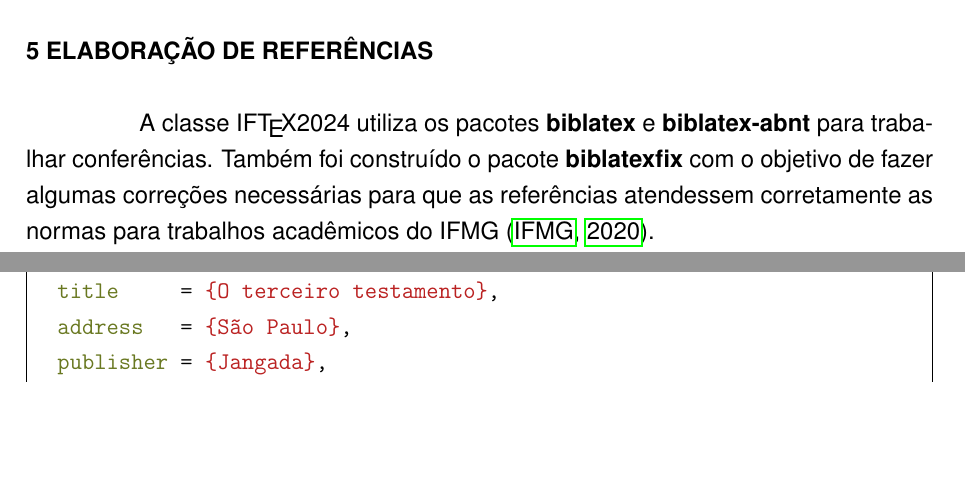
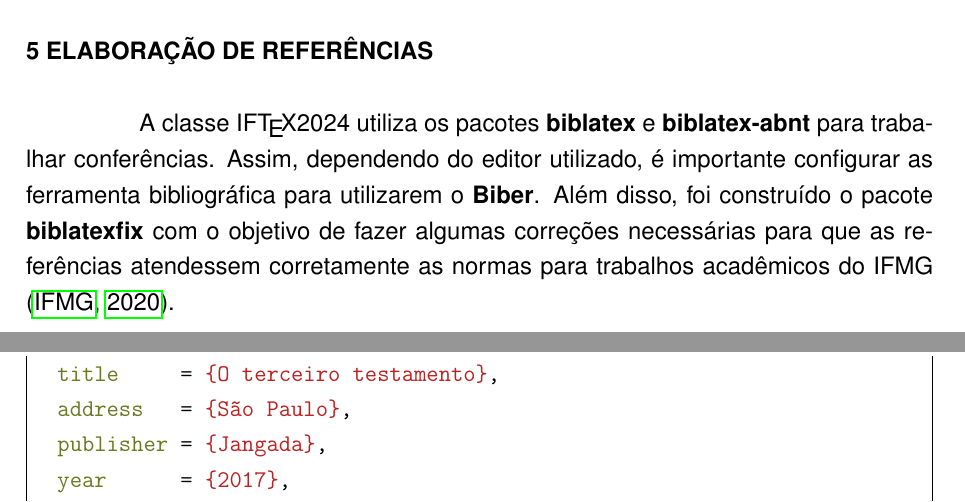
Before and after one commit to ribeiromarcos/iftex2024, a LaTeX thesis (manual_iftex2024.tex, which reads elaboracao_referencias.tex): two parts of pages 13 and 23 of 64 before the commit and two parts of pages 13 and 24 of 64 after it, joined at a grey line, cut so that both start at the same text, the shorter picture padded with empty space. Compiled offline with pdfLaTeX.

Commit message:
Inclusão de explicação sobre o Biber no manual

```diff
--- a/elaboracao_referencias.tex
+++ b/elaboracao_referencias.tex
@@ -1,5 +1,6 @@
 A classe {\iftex} utiliza os pacotes \textbf{biblatex} e \textbf{biblatex-abnt} para trabalhar conferências.
-Também foi construído o pacote \textbf{biblatexfix} com o objetivo de fazer algumas correções necessárias para que as referências atendessem corretamente as normas para trabalhos acadêmicos do IFMG \cite{ifmg:2020:manual}.
+Assim, dependendo do editor utilizado, é importante configurar as ferramenta bibliográfica para utilizarem o \textbf{Biber}.
+Além disso, foi construído o pacote \textbf{biblatexfix} com o objetivo de fazer algumas correções necessárias para que as referências atendessem corretamente as normas para trabalhos acadêmicos do IFMG \cite{ifmg:2020:manual}.
 
 Ao cadastrar uma referência é importante identificar seu tipo e preencher os campos corretamente.
 As seções que se seguem apresentam exemplos dos principais tipos de referências a serem incluídas em trabalhos acadêmicos.
```
